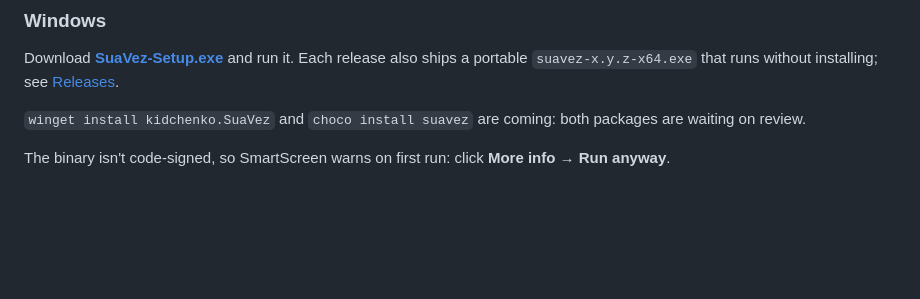
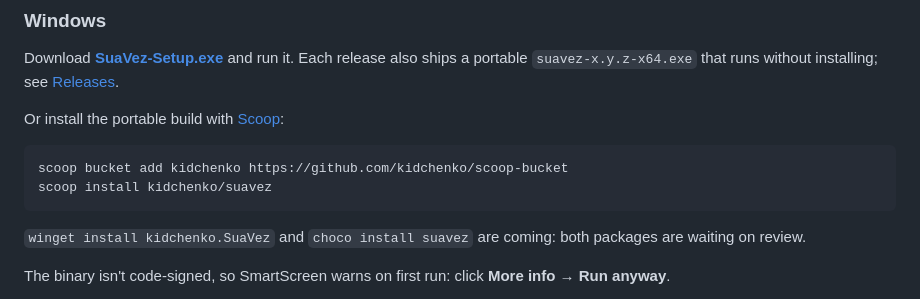
Before and after one commit to kidchenko/suavez, a Markdown page: README.md, the part around the change. GitHub-like rendering; blank space fills up the shorter version.

Commit message:
docs: add Scoop install
Co-Authored-By: Claude Opus 5.5 <noreply@anthropic.com>

````diff
--- a/README.md
+++ b/README.md
@@ -101,6 +101,13 @@ tell you which sessions are waiting.
 Download [**SuaVez-Setup.exe**](https://github.com/kidchenko/suavez/releases/latest/download/SuaVez-Setup.exe)
 and run it. Each release also ships a portable `suavez-x.y.z-x64.exe` that runs
 without installing; see [Releases](https://github.com/kidchenko/suavez/releases).
+
+Or install the portable build with [Scoop](https://scoop.sh):
+
+```powershell
+scoop bucket add kidchenko https://github.com/kidchenko/scoop-bucket
+scoop install kidchenko/suavez
+```
 
 `winget install kidchenko.SuaVez` and `choco install suavez` are coming: both
 packages are waiting on review.
````
